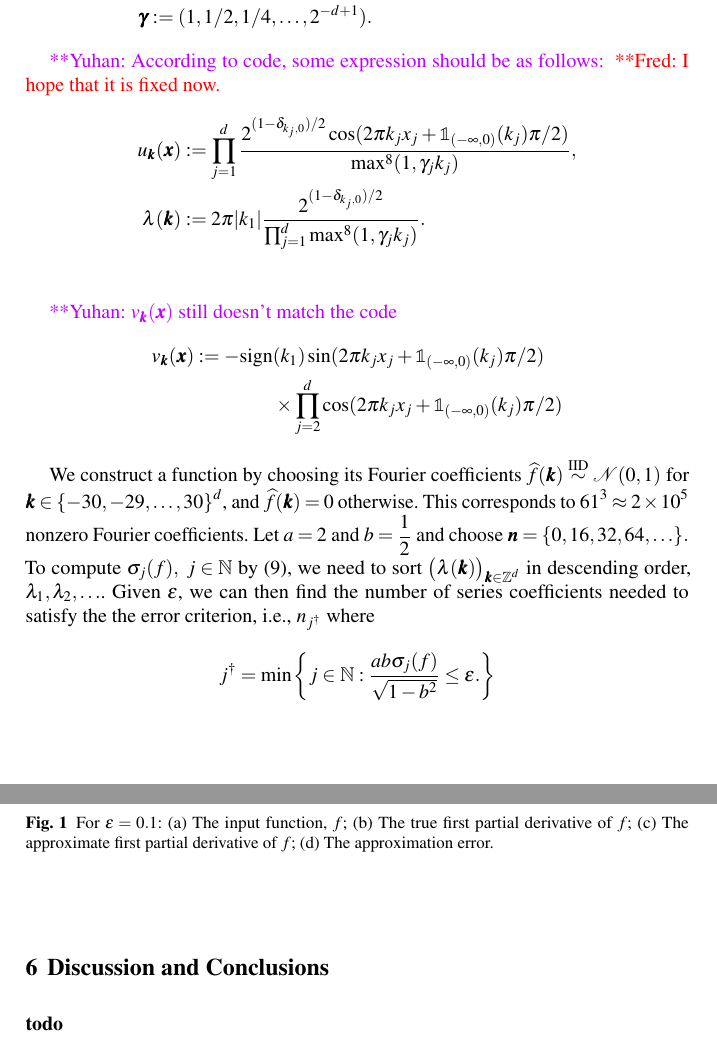
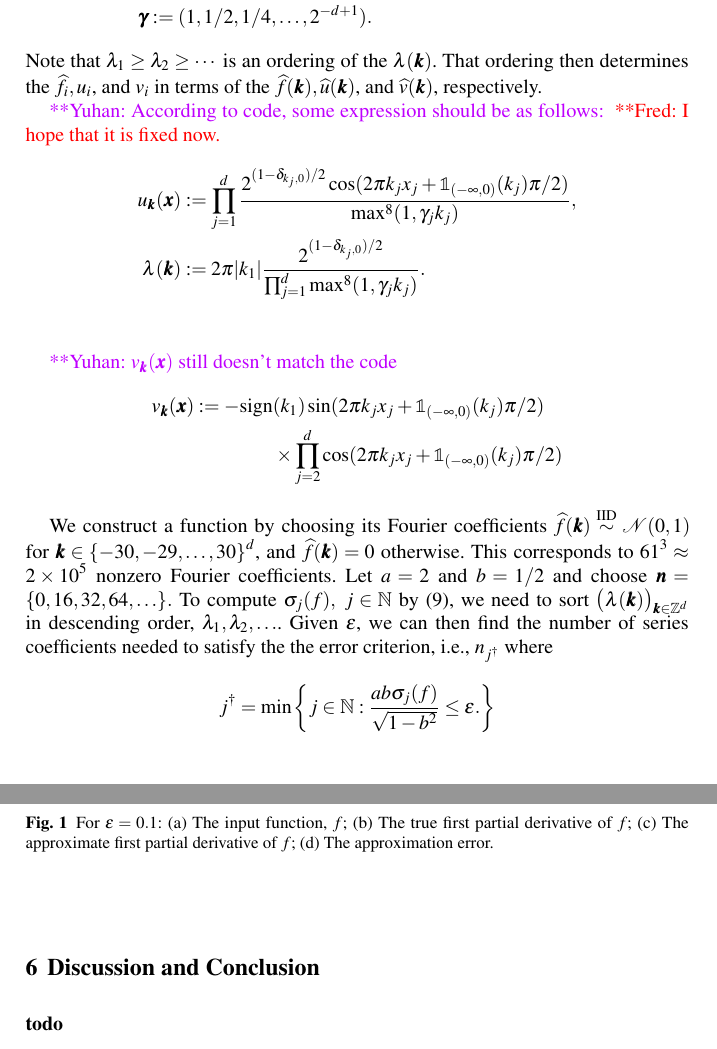
Before and after one commit to yding2/Adaptive-Algorithms-Employing-Continuous-Linear-Functionals, a LaTeX document (AutoAlgorithmLinearFunctionalDataVerC.tex): two parts of pages 16 and 17 of 18, joined at a grey line, cut so that both start at the same text. Compiled offline with pdfLaTeX.

Commit message:
Updates from ShareLaTeX

```diff
--- a/AutoAlgorithmLinearFunctionalDataVerC.tex
+++ b/AutoAlgorithmLinearFunctionalDataVerC.tex
@@ -679,6 +679,7 @@ S(f) &: = \frac{\partial f}{\partial x_1} = \sum_{\bsk \in \bbZ^d} \widehat{f}(\
 \lambda(\bsk) &:= \frac{2 \pi \DHJRabs{k_1}}{\prod_{j=1}^d\max(1,\gamma_j k_j)}, \\
 \boldsymbol{\gamma} & := (1,1/2, 1/4, \ldots, 2^{-d+1}).
 \end{align*}
+Note that $\lambda_1 \ge \lambda_2 \ge \cdots$ is an ordering of the $\lambda(\bsk)$.  That ordering then determines the $\widehat{f}_i, u_i$, and $v_i$ in terms of the $\widehat{f}(\bsk), \widehat{u}(\bsk)$, and $\widehat{v}(\bsk)$, respectively.
 
 \yuhannote{According to code, some expression should be as follows:}
 \frednote{I hope that it is fixed now.}
@@ -695,7 +696,7 @@ u_{\bsk} (\bsx) &:= \prod_{j=1}^d \frac{2^{(1-\delta_{k_j,0})/2}\cos(2\pi k_j x_
 \end{align*}
 
 
-We construct a function by choosing its Fourier coefficients $\widehat{f}(\bsk) \overset{\text{IID}}{\sim}  \mathcal{N}(0,1)$ for  $\bsk \in \{-30, -29, \ldots, 30\}^d$, and $\widehat{f}(\bsk) = 0$ otherwise.  This corresponds to $61^3 \approx 2 \times 10^5$ nonzero Fourier coefficients.  Let $ a= 2$ and  $b=\frac{1}{2}$ and
+We construct a function by choosing its Fourier coefficients $\widehat{f}(\bsk) \overset{\text{IID}}{\sim}  \mathcal{N}(0,1)$ for  $\bsk \in \{-30, -29, \ldots, 30\}^d$, and $\widehat{f}(\bsk) = 0$ otherwise.  This corresponds to $61^3 \approx 2 \times 10^5$ nonzero Fourier coefficients.  Let $ a= 2$ and  $b=1/2$ and
  choose $\bsn = \{0, 16, 32, 64, \ldots \}.$
  To  compute $\sigma_j(f), \ j \in \bbN$ by \eqref{sumdef},
  we need to sort $\bigl(\lambda(\bsk)\bigr)_{\bsk \in \bbZ^d}$ in descending order, $\lambda_1, \lambda_2, \ldots$. Given $\varepsilon$, we can then find the number of series coefficients needed to satisfy the the error criterion, i.e., $n_{j^\dagger}$ where
@@ -725,7 +726,7 @@ Fig.\ \ref{solfig} shows the input function, the solution, the approximate solut
  \end{figure}
 
 
-\section{Discussion and Conclusions} \label{sec:conc}
+\section{Discussion and Conclusion} \label{sec:conc}
 \textbf{todo}
 
 
```
